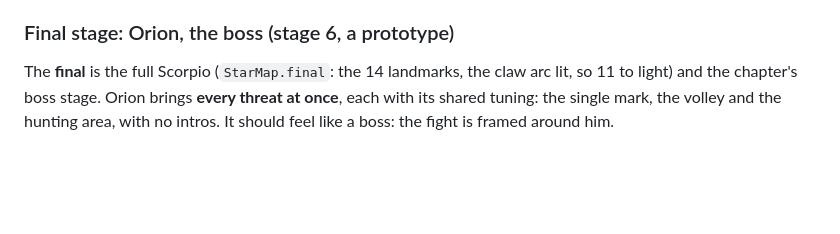
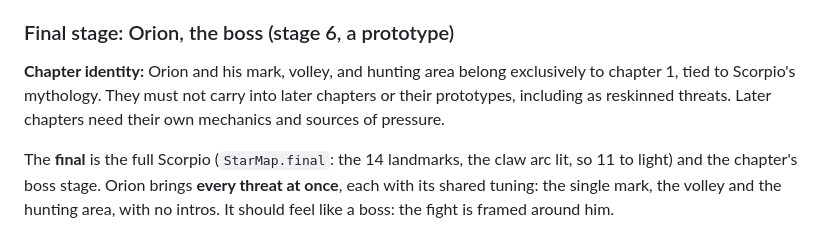
Before and after one commit to mrafael1/DustInSpace, a Markdown page: docs/design.md, the part around the change. Drawn GitHub-style; blank space fills up the shorter version.

Commit message:
docs: reserve Orion and his threats for Scorpio chapter

```diff
--- a/docs/design.md
+++ b/docs/design.md
@@ -118,6 +118,8 @@ The Stinger's first play is guided. Each step shows a line or two under the Sun,
 - **Retry:** once it's been finished, a TUTORIAL plaque (the MAP button's style) in the chart's top-right corner plays it again: the Stinger, guided, its win counting as usual. PLAY on the Stinger stays unguided. There is no skip button.
 
 ### Final stage: Orion, the boss (stage 6, a prototype)
+
+**Chapter identity:** Orion and his mark, volley, and hunting area belong exclusively to chapter 1, tied to Scorpio's mythology. They must not carry into later chapters or their prototypes, including as reskinned threats. Later chapters need their own mechanics and sources of pressure.
 
 The **final** is the full Scorpio (`StarMap.final`: the 14 landmarks, the claw arc lit, so 11 to light) and the chapter's boss stage. Orion brings **every threat at once**, each with its shared tuning: the single mark, the volley and the hunting area, with no intros. It should feel like a boss: the fight is framed around him.
 
```
Also changed, not shown: docs/chapter_2_3_plan.md (+13 -11 lines).
